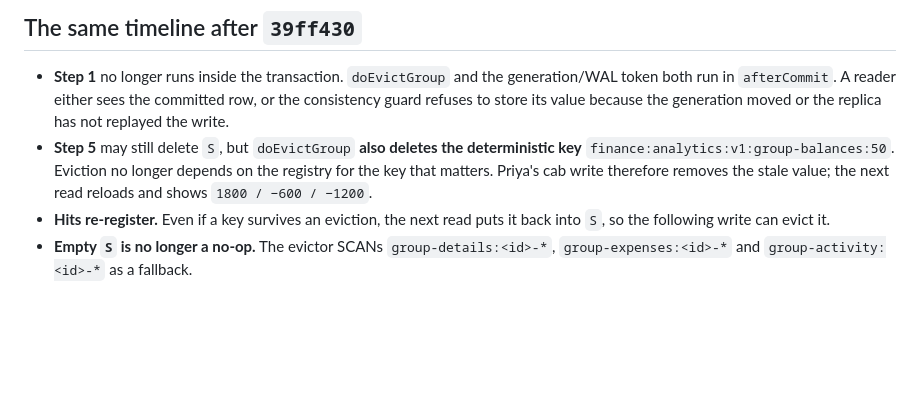
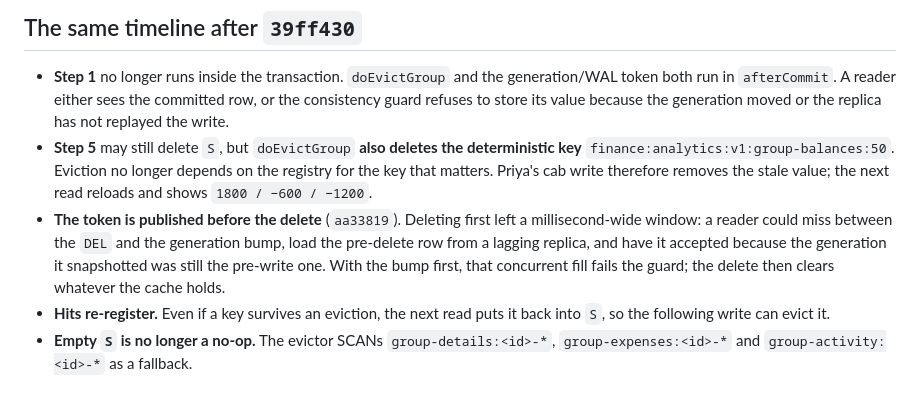
Before and after one commit to verginjose/Personal-Finance-Assistant, a Markdown page: requests/GROUP-BALANCES-STALE-CACHE.md, the part around the change. GitHub-like rendering; blank space fills up the shorter version.

Commit message:
docs(requests): document bump-before-delete in the stale-cache timeline
Co-Authored-By: Claude Code <noreply@anthropic.com>

```diff
--- a/requests/GROUP-BALANCES-STALE-CACHE.md
+++ b/requests/GROUP-BALANCES-STALE-CACHE.md
@@ -129,6 +129,12 @@ re-registered.
   longer depends on the registry for the key that matters. Priya's cab write
   therefore removes the stale value; the next read reloads and shows
   `1800 / −600 / −1200`.
+- **The token is published before the delete** (`aa33819`). Deleting first
+  left a millisecond-wide window: a reader could miss between the `DEL` and
+  the generation bump, load the pre-delete row from a lagging replica, and
+  have it accepted because the generation it snapshotted was still the
+  pre-write one. With the bump first, that concurrent fill fails the guard;
+  the delete then clears whatever the cache holds.
 - **Hits re-register.** Even if a key survives an eviction, the next read puts
   it back into `S`, so the following write can evict it.
 - **Empty `S` is no longer a no-op.** The evictor SCANs
```
